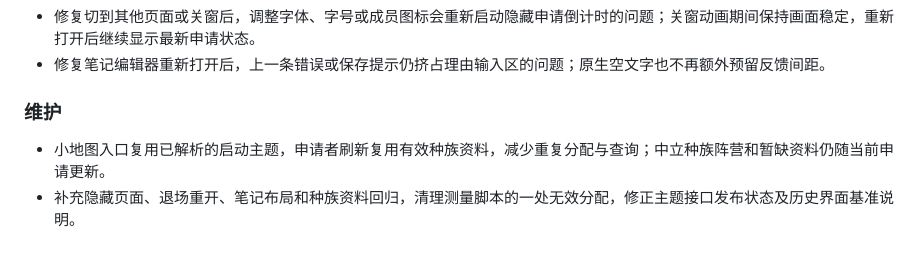
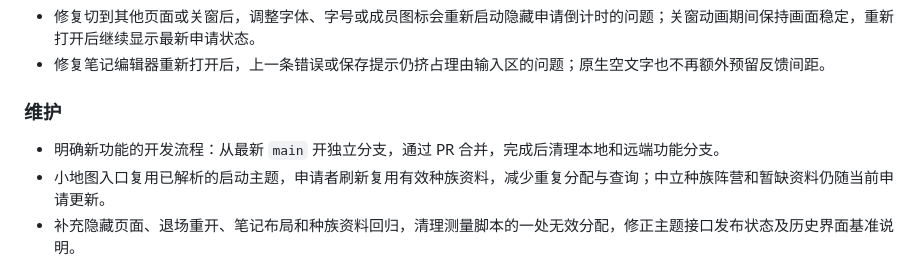
Before and after one commit to Follen/LycheeGroup, a Markdown page: CHANGELOG.md, the part around the change. Rendered like a GitHub page.

```diff
--- a/CHANGELOG.md
+++ b/CHANGELOG.md
@@ -19,6 +19,7 @@
 
 ### 维护
 
+- 明确新功能的开发流程：从最新 `main` 开独立分支，通过 PR 合并，完成后清理本地和远端功能分支。
 - 小地图入口复用已解析的启动主题，申请者刷新复用有效种族资料，减少重复分配与查询；中立种族阵营和暂缺资料仍随当前申请更新。
 - 补充隐藏页面、退场重开、笔记布局和种族资料回归，清理测量脚本的一处无效分配，修正主题接口发布状态及历史界面基准说明。
 
```
Also changed, not shown: Agents.md (+1 -0 lines).
